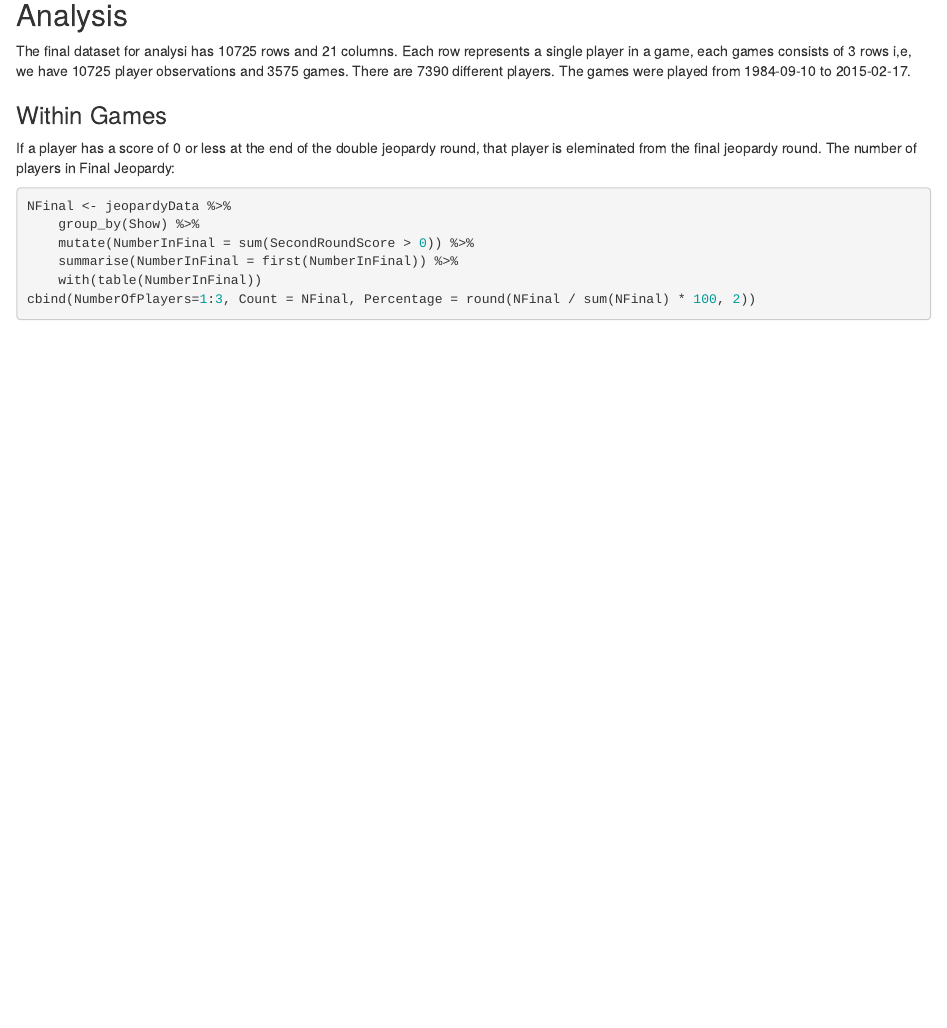
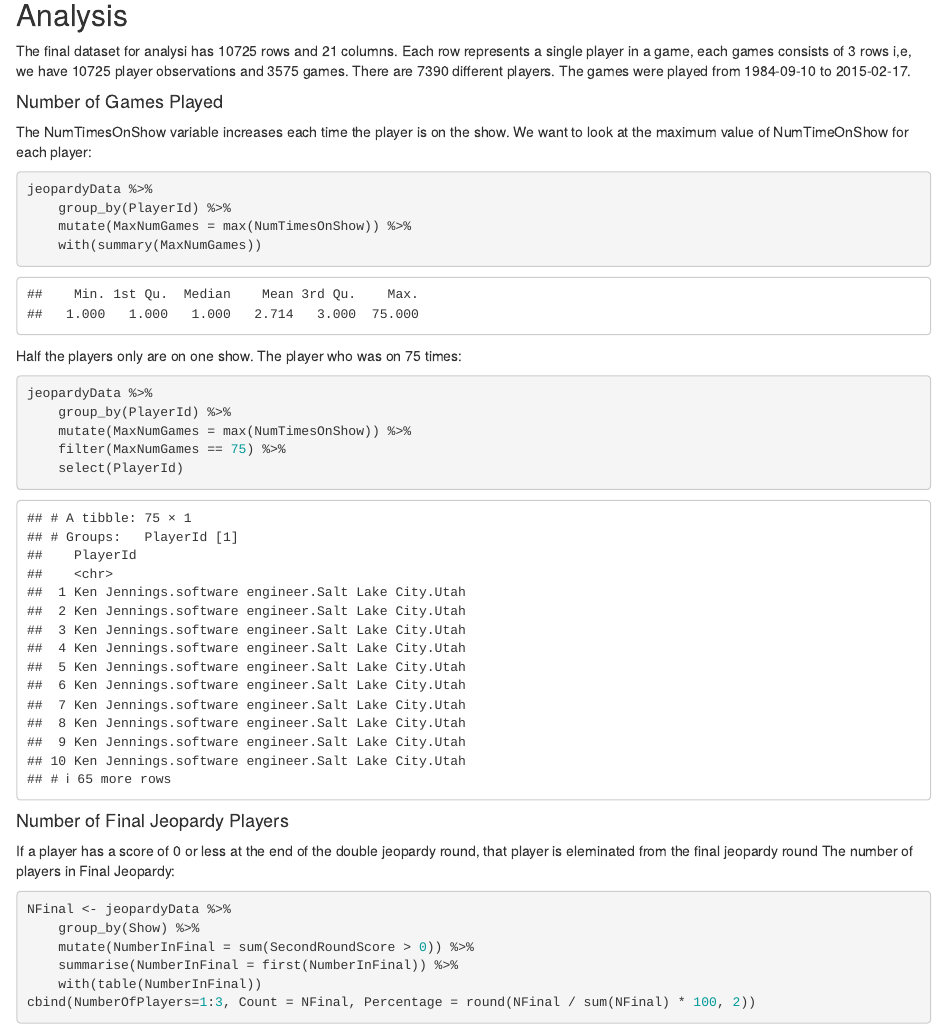
Before and after one commit to spkaluzny/jeopardy, an R Markdown document (jeopardy.Rmd): the page in a window 1100 px wide, from 2700 px down. Rendered offline with R 4.5, knitr and Pandoc, with nearby package versions; code that draws random numbers runs with fixed seeds of ours; some code elsewhere in the file could not run offline.

Commit message:
Compute number of games correctly.

````diff
--- a/NOTES.txt
+++ b/NOTES.txt
@@ -1,4 +1,11 @@
 git pull https://github.com/spkal/jeopardy
+
+jun-24-2015
+Jeopardy maxes
+∘ max times on show
+∘ max game winning
+∘ max total winning
+find Ken Jennings
 
 may-10-2015
 Found 60 Occupations as 10, 11 or 12 year. Checked website and found
--- a/jeopardy.Rmd
+++ b/jeopardy.Rmd
@@ -164,10 +164,29 @@ There are `r length(unique(jeopardyData$PlayerId))` different players.
 The games were played from
 `r min(jeopardyData$Date)` to `r max(jeopardyData$Date)`.
 
-### Within Games
+#### Number of Games Played
+The NumTimesOnShow variable increases each time the player is on the show.
+We want to look at the maximum value of NumTimeOnShow for each player:
+```{r}
+jeopardyData %>%
+    group_by(PlayerId) %>%
+    mutate(MaxNumGames = max(NumTimesOnShow)) %>%
+    with(summary(MaxNumGames))
+```
+Half the players only are on one show.
+The player who was on 75 times:
+```{r}
+jeopardyData %>%
+    group_by(PlayerId) %>%
+    mutate(MaxNumGames = max(NumTimesOnShow)) %>%
+    filter(MaxNumGames == 75) %>%
+    select(PlayerId)
+```
+
+#### Number of Final Jeopardy Players
 
 If a player has a score of 0 or less at the end of the double jeopardy round,
-that player is eleminated from the final jeopardy round.
+that player is eleminated from the final jeopardy round
 The number of players in Final Jeopardy:
 ```{r}
 NFinal <- jeopardyData %>%
````
